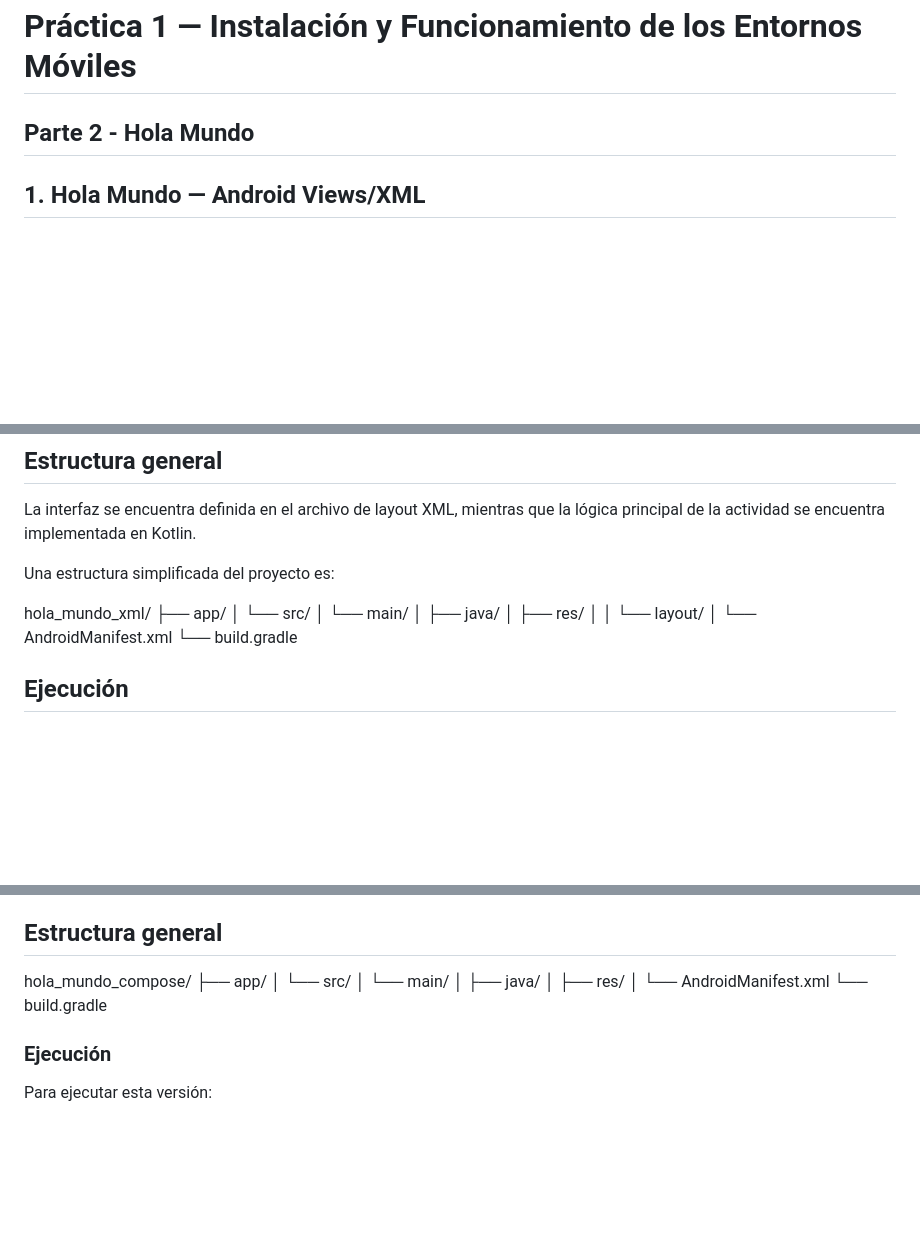
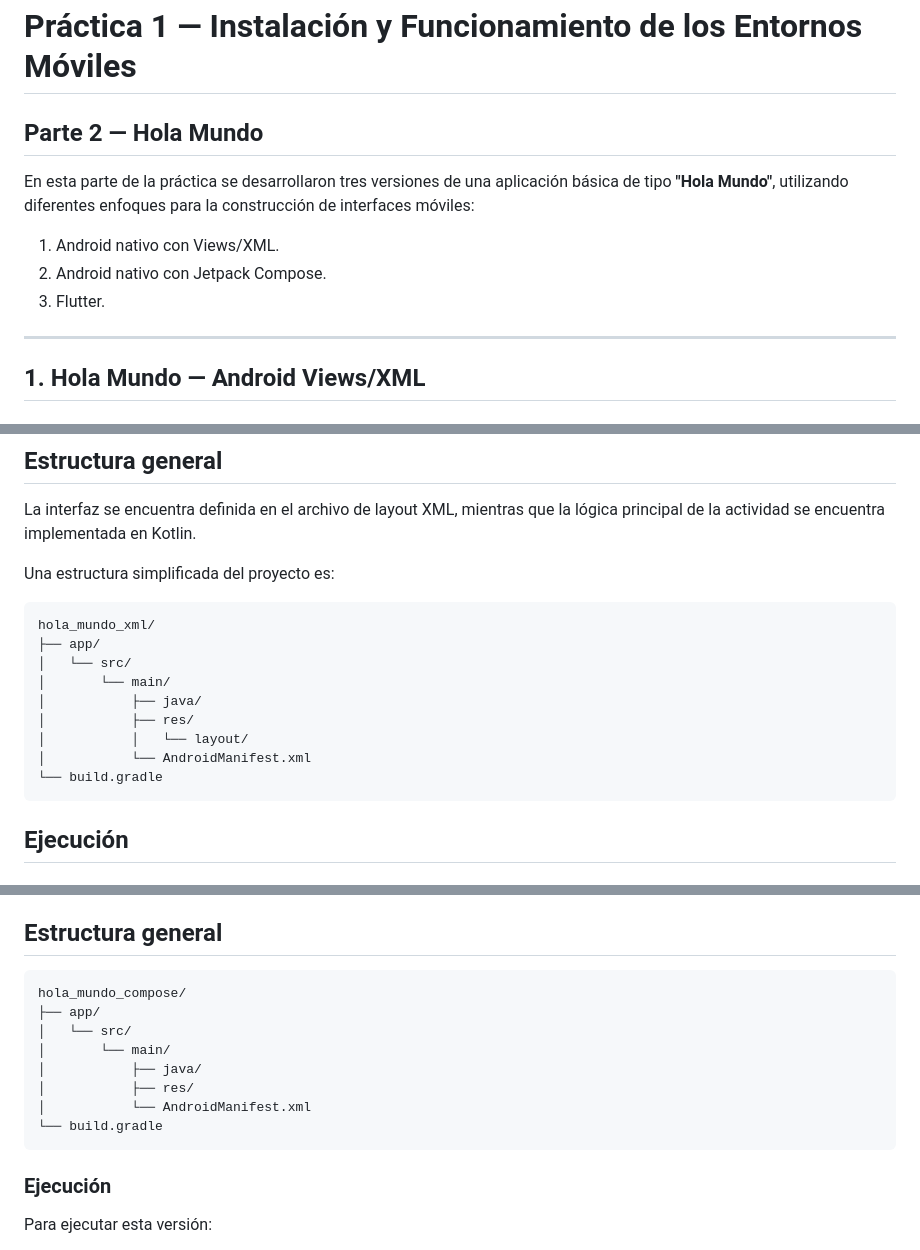
Before and after one commit to FiniteMusic/Aplicaciones-Moviles-Nativas, a Markdown page: Practica 1/Hola Mundo/README.md, 3 parts joined by grey strips. Drawn GitHub-style; blank space fills up the shorter version.

````diff
--- a/Practica 1/Hola Mundo/README.md
+++ b/Practica 1/Hola Mundo/README.md
@@ -1,6 +1,14 @@
 # Práctica 1 — Instalación y Funcionamiento de los Entornos Móviles
 
-## Parte 2 - Hola Mundo
+## Parte 2 — Hola Mundo
+
+En esta parte de la práctica se desarrollaron tres versiones de una aplicación básica de tipo **"Hola Mundo"**, utilizando diferentes enfoques para la construcción de interfaces móviles:
+
+1. Android nativo con Views/XML.
+2. Android nativo con Jetpack Compose.
+3. Flutter.
+
+---
 
 ## 1. Hola Mundo — Android Views/XML
 
@@ -17,7 +25,7 @@ La interfaz se construyó mediante un archivo de layout XML, utilizando componen
 La interfaz se encuentra definida en el archivo de layout XML, mientras que la lógica principal de la actividad se encuentra implementada en Kotlin.
 
 Una estructura simplificada del proyecto es:
-
+```text
 hola_mundo_xml/
 ├── app/
 │   └── src/
@@ -27,6 +35,7 @@ hola_mundo_xml/
 │           │   └── layout/
 │           └── AndroidManifest.xml
 └── build.gradle
+```
 
 ## Ejecución
 
@@ -68,7 +77,7 @@ Para organizar la información se utilizó un "Column" junto con componentes "Te
 - Uso de "@Preview" para visualizar la interfaz directamente desde Android Studio.
 
 ## Estructura general
-
+```text
 hola_mundo_compose/
 ├── app/
 │   └── src/
@@ -77,6 +86,7 @@ hola_mundo_compose/
 │           ├── res/
 │           └── AndroidManifest.xml
 └── build.gradle
+```
 
 ### Ejecución
 
````
Also changed, not shown: other parts of Practica 1/Hola Mundo/README.md (+2 -1 lines).
